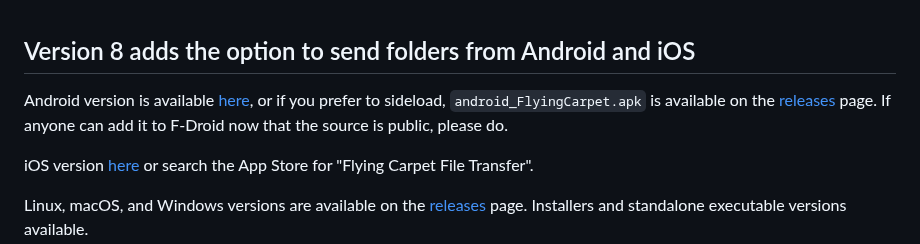
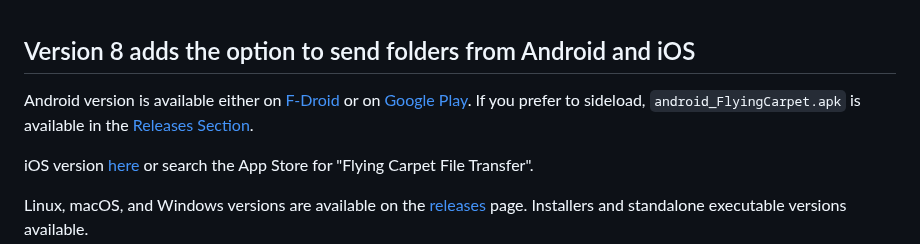
Before and after one commit to spieglt/FlyingCarpet, a Markdown page: README.md, the part around the change. GitHub-like rendering.

```diff
--- a/README.md
+++ b/README.md
@@ -1,6 +1,6 @@
 ## Version 8 adds the option to send folders from Android and iOS
 
-Android version is available [here](https://play.google.com/store/apps/details?id=dev.spiegl.flyingcarpet), or if you prefer to sideload, `android_FlyingCarpet.apk` is available on the [releases](https://github.com/spieglt/FlyingCarpet/releases) page. If anyone can add it to F-Droid now that the source is public, please do.
+Android version is available either on [F-Droid](https://f-droid.org/packages/dev.spiegl.flyingcarpet/) or on [Google Play](https://play.google.com/store/apps/details?id=dev.spiegl.flyingcarpet). If you prefer to sideload, `android_FlyingCarpet.apk` is available in the [Releases Section](https://github.com/spieglt/FlyingCarpet/releases).
 
 iOS version [here](https://apps.apple.com/us/app/flying-carpet-file-transfer/id1637377410) or search the App Store for "Flying Carpet File Transfer".
 
```
